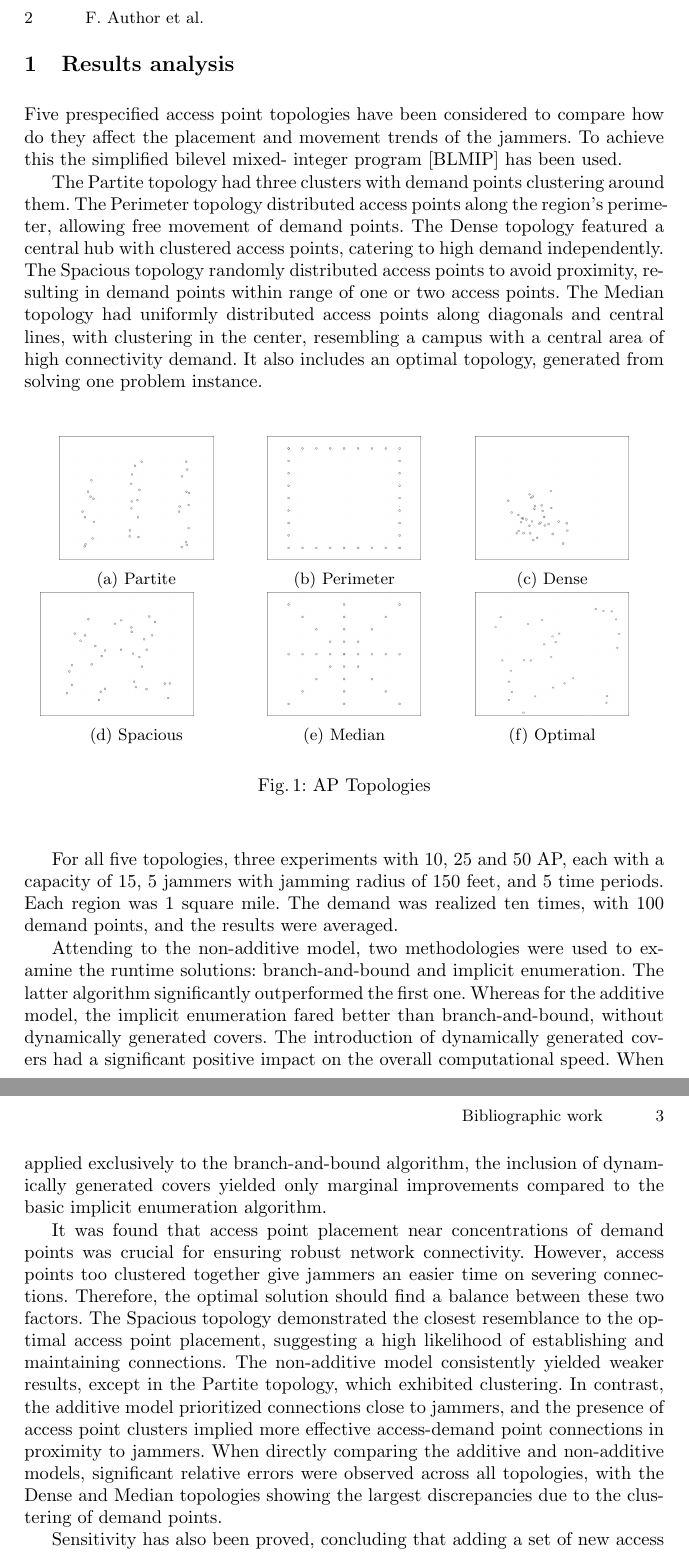
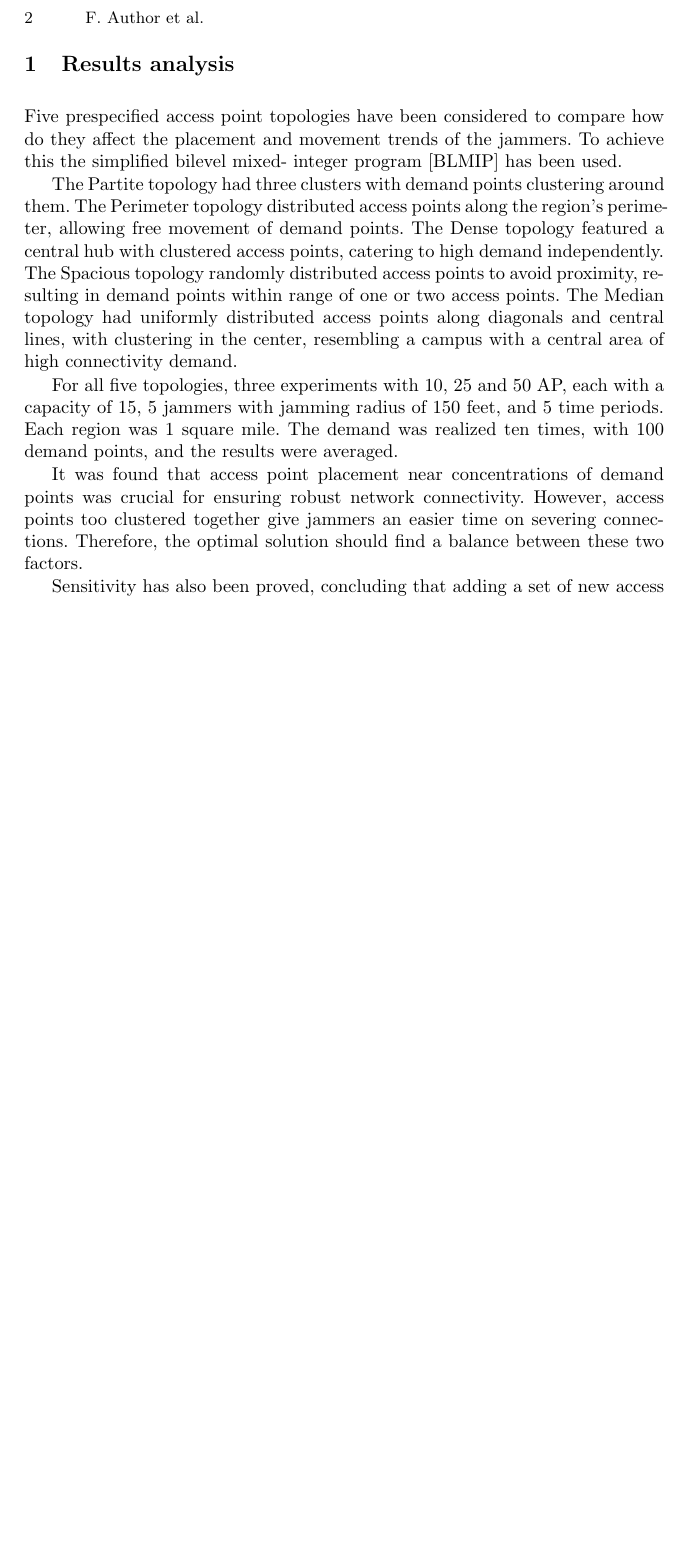
Before and after one commit to JosuBarru/trabajoBibliografico, a LaTeX paper (trabajoBibliografico.tex): two parts of pages 2 and 3 of 3 before the commit and part of page 2 of 3 after it, the two joined at a grey line, cut so that both start at the same text, the shorter picture padded with empty space. Compiled offline with pdfLaTeX.

Commit message:
Minima long

```diff
--- a/trabajoBibliografico.tex
+++ b/trabajoBibliografico.tex
@@ -58,57 +58,12 @@
 	Five prespecified access point topologies have been considered to compare how do they affect the placement and movement trends of the jammers. To achieve this the simplified bilevel mixed-
 	integer program [BLMIP] has been used.
 
-	The Partite topology had three clusters with demand points clustering around them. The Perimeter topology distributed access points along the region's perimeter, allowing free movement of demand points. The Dense topology featured a central hub with clustered access points, catering to high demand independently. The Spacious topology randomly distributed access points to avoid proximity, resulting in demand points within range of one or two access points. The Median topology had uniformly distributed access points along diagonals and central lines, with clustering in the center, resembling a campus with a central area of high connectivity demand. It also includes an optimal topology, generated from solving one problem instance.
-
-\begin{figure}[H]
-	\centering
-	\begin{subfigure}{0.3\textwidth}
-		\centering
-		\includegraphics[width=.8\linewidth]{partite.png}\quad
-		\caption{Partite}
-		\label{fig:1}
-	\end{subfigure}\hfil
-	\begin{subfigure}{0.3\textwidth}
-		\centering
-		\includegraphics[width=.8\linewidth]{perimeter.png}\quad
-		\caption{Perimeter}
-		\label{fig:2}
-	\end{subfigure}\hfil
-	\begin{subfigure}{0.3\textwidth}
-		\centering
-		\includegraphics[width=.8\linewidth]{dense.png}
-		\caption{Dense}
-		\label{fig:3}
-	\end{subfigure}
-	\medskip
-	\begin{subfigure}{0.3\textwidth}
-		\includegraphics[width=.8\linewidth]{spacious.png}\quad
-		\caption{Spacious}
-		\label{fig:4}
-	\end{subfigure}\hfil
-	\begin{subfigure}{0.3\textwidth}
-		\centering
-		\includegraphics[width=.8\linewidth]{median.png}\quad
-		\caption{Median}
-		\label{fig:5}
-	\end{subfigure}\hfil
-	\begin{subfigure}{0.3\textwidth}
-		\centering
-		\includegraphics[width=.8\linewidth]{optimal.png}
-		\caption{Optimal}
-		\label{fig:6}
-	\end{subfigure}
-	\caption{AP Topologies}
-	\label{fig:images}
-\end{figure}
+	The Partite topology had three clusters with demand points clustering around them. The Perimeter topology distributed access points along the region's perimeter, allowing free movement of demand points. The Dense topology featured a central hub with clustered access points, catering to high demand independently. The Spacious topology randomly distributed access points to avoid proximity, resulting in demand points within range of one or two access points. The Median topology had uniformly distributed access points along diagonals and central lines, with clustering in the center, resembling a campus with a central area of high connectivity demand.
 
 
 	For all five topologies, three experiments with 10, 25 and 50 AP, each with a capacity of 15, 5 jammers with jamming radius of 150 feet, and 5 time periods. Each region was 1 square mile. The demand was realized ten times, with 100 demand points, and the results were averaged.
 
-
-	Attending to the non-additive model, two methodologies were used to examine the runtime solutions: branch-and-bound and implicit enumeration. The latter algorithm significantly outperformed the first one. Whereas for the additive model, the implicit enumeration fared better than branch-and-bound, without dynamically generated covers. The introduction of dynamically generated covers had a significant positive impact on the overall computational speed. When applied exclusively to the branch-and-bound algorithm, the inclusion of dynamically generated covers yielded only marginal improvements compared to the basic implicit enumeration algorithm.
-
-	It was found that access point placement near concentrations of demand points was crucial for ensuring robust network connectivity. However, access points too clustered together give jammers an easier time on severing connections. Therefore, the optimal solution should find a balance between these two factors. The Spacious topology demonstrated the closest resemblance to the optimal access point placement, suggesting a high likelihood of establishing and maintaining connections. The non-additive model consistently yielded weaker results, except in the Partite topology, which exhibited clustering. In contrast, the additive model prioritized connections close to jammers, and the presence of access point clusters implied more effective access-demand point connections in proximity to jammers. When directly comparing the additive and non-additive models, significant relative errors were observed across all topologies, with the Dense and Median topologies showing the largest discrepancies due to the clustering of demand points.
+	It was found that access point placement near concentrations of demand points was crucial for ensuring robust network connectivity. However, access points too clustered together give jammers an easier time on severing connections. Therefore, the optimal solution should find a balance between these two factors.
 
 	Sensitivity has also been proved, concluding that adding a set of new access points did not improve overall connectivity. Meanwhile, were more jammers to be added to the original problem, the set of new APs would become significantly important.
 
```
Also changed, not shown: trabajoBibliografico.pdf.
